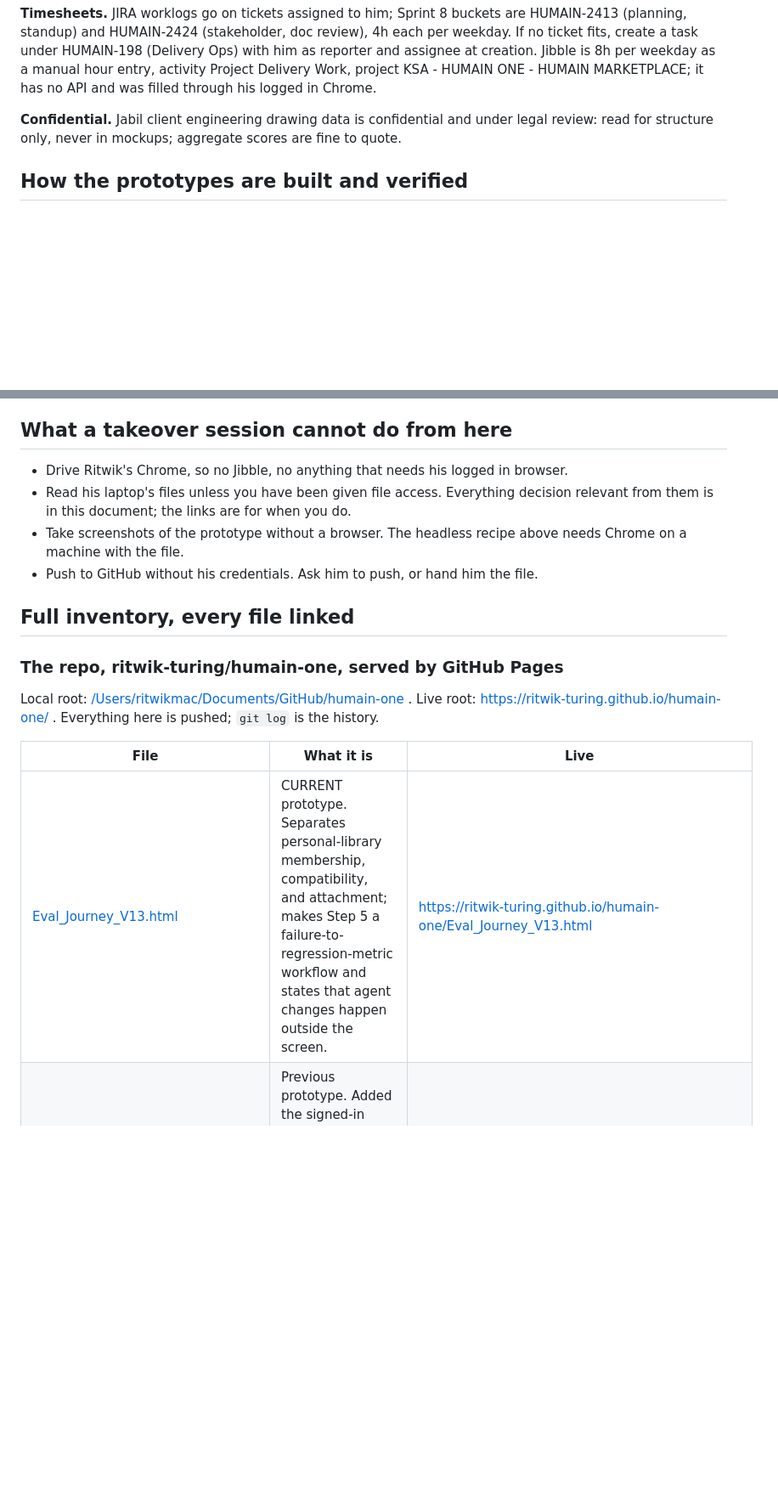
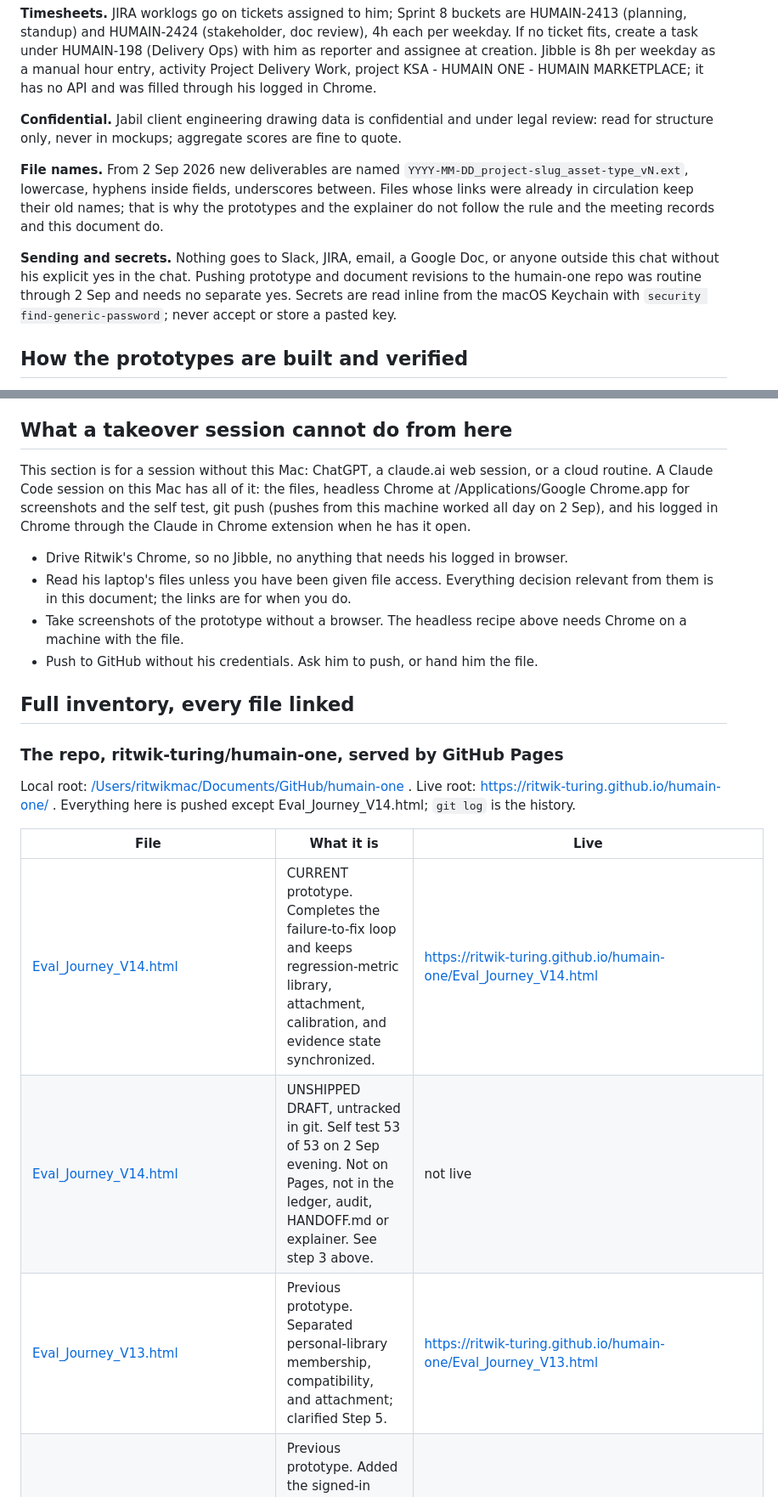
Before and after one commit to ritwik-turing/humain-one, a Markdown page: TAKEOVER.md, 2 parts joined by grey strips. Shown at 85% size. Rendered like a GitHub page; blank space fills up the shorter version.

```diff
--- a/TAKEOVER.md
+++ b/TAKEOVER.md
@@ -104,6 +106,10 @@ These were each learned by being told, sometimes sharply. Follow them.
 
 **Confidential.** Jabil client engineering drawing data is confidential and under legal review: read for structure only, never in mockups; aggregate scores are fine to quote.
 
+**File names.** From 2 Sep 2026 new deliverables are named `YYYY-MM-DD_project-slug_asset-type_vN.ext`, lowercase, hyphens inside fields, underscores between. Files whose links were already in circulation keep their old names; that is why the prototypes and the explainer do not follow the rule and the meeting records and this document do.
+
+**Sending and secrets.** Nothing goes to Slack, JIRA, email, a Google Doc, or anyone outside this chat without his explicit yes in the chat. Pushing prototype and document revisions to the humain-one repo was routine through 2 Sep and needs no separate yes. Secrets are read inline from the macOS Keychain with `security find-generic-password`; never accept or store a pasted key.
+
 ## How the prototypes are built and verified
 
 Single standalone HTML files, no build step, no external dependencies, inline SVG thumbnails, deterministic seeded data so every number on screen is derived and stable. Screens are sections toggled by `data-go`. State persists to localStorage; Reset demo clears it.
@@ -114,6 +120,8 @@ To verify: `tools/selftest.sh` drives the prototype headlessly and checks conseq
 
 ## What a takeover session cannot do from here
 
+This section is for a session without this Mac: ChatGPT, a claude.ai web session, or a cloud routine. A Claude Code session on this Mac has all of it: the files, headless Chrome at /Applications/Google Chrome.app for screenshots and the self test, git push (pushes from this machine worked all day on 2 Sep), and his logged in Chrome through the Claude in Chrome extension when he has it open.
+
 - Drive Ritwik's Chrome, so no Jibble, no anything that needs his logged in browser.
 - Read his laptop's files unless you have been given file access. Everything decision relevant from them is in this document; the links are for when you do.
 - Take screenshots of the prototype without a browser. The headless recipe above needs Chrome on a machine with the file.
@@ -123,11 +131,13 @@ To verify: `tools/selftest.sh` drives the prototype headlessly and checks conseq
 
 ### The repo, ritwik-turing/humain-one, served by GitHub Pages
 
-Local root: [/Users/ritwikmac/Documents/GitHub/humain-one](file:///Users/ritwikmac/Documents/GitHub/humain-one) . Live root: https://ritwik-turing.github.io/humain-one/ . Everything here is pushed; `git log` is the history.
+Local root: [/Users/ritwikmac/Documents/GitHub/humain-one](file:///Users/ritwikmac/Documents/GitHub/humain-one) . Live root: https://ritwik-turing.github.io/humain-one/ . Everything here is pushed except Eval_Journey_V14.html; `git log` is the history.
 
 | File | What it is | Live |
 |---|---|---|
-| [Eval_Journey_V13.html](file:///Users/ritwikmac/Documents/GitHub/humain-one/Eval_Journey_V13.html) | CURRENT prototype. Separates personal-library membership, compatibility, and attachment; makes Step 5 a failure-to-regression-metric workflow and states that agent changes happen outside the screen. | [https://ritwik-turing.github.io/humain-one/Eval_Journey_V13.html](https://ritwik-turing.github.io/humain-one/Eval_Journey_V13.html) |
+| [Eval_Journey_V14.html](file:///Users/ritwikmac/Documents/GitHub/humain-one/Eval_Journey_V14.html) | CURRENT prototype. Completes the failure-to-fix loop and keeps regression-metric library, attachment, calibration, and evidence state synchronized. | [https://ritwik-turing.github.io/humain-one/Eval_Journey_V14.html](https://ritwik-turing.github.io/humain-one/Eval_Journey_V14.html) |
+| [Eval_Journey_V14.html](file:///Users/ritwikmac/Documents/GitHub/humain-one/Eval_Journey_V14.html) | UNSHIPPED DRAFT, untracked in git. Self test 53 of 53 on 2 Sep evening. Not on Pages, not in the ledger, audit, HANDOFF.md or explainer. See step 3 above. | not live |
+| [Eval_Journey_V13.html](file:///Users/ritwikmac/Documents/GitHub/humain-one/Eval_Journey_V13.html) | Previous prototype. Separated personal-library membership, compatibility, and attachment; clarified Step 5. | [https://ritwik-turing.github.io/humain-one/Eval_Journey_V13.html](https://ritwik-turing.github.io/humain-one/Eval_Journey_V13.html) |
 | [Eval_Journey_V12.html](file:///Users/ritwikmac/Documents/GitHub/humain-one/Eval_Journey_V12.html) | Previous prototype. Added the signed-in user's personal metric library for definitions they previously created or used. | [https://ritwik-turing.github.io/humain-one/Eval_Journey_V12.html](https://ritwik-turing.github.io/humain-one/Eval_Journey_V12.html) |
 | [Eval_Journey_V11.html](file:///Users/ritwikmac/Documents/GitHub/humain-one/Eval_Journey_V11.html) | Previous: immutable run receipts, definition/runtime provenance, and metric-version-safe comparison. Preserved because it was already sent. | [https://ritwik-turing.github.io/humain-one/Eval_Journey_V11.html](https://ritwik-turing.github.io/humain-one/Eval_Journey_V11.html) |
 | [Eval_Journey_V10.html](file:///Users/ritwikmac/Documents/GitHub/humain-one/Eval_Journey_V10.html) | Previous: corrected the metric model to agent-specific Prompt, Deterministic, REST API, and Agentic definitions with zero attached for a new evaluation. Preserved because it was already sent. | [https://ritwik-turing.github.io/humain-one/Eval_Journey_V10.html](https://ritwik-turing.github.io/humain-one/Eval_Journey_V10.html) |
```
Also changed, not shown: other parts of TAKEOVER.md (+22 -18 lines), HANDOFF.md (+4 -3 lines).
